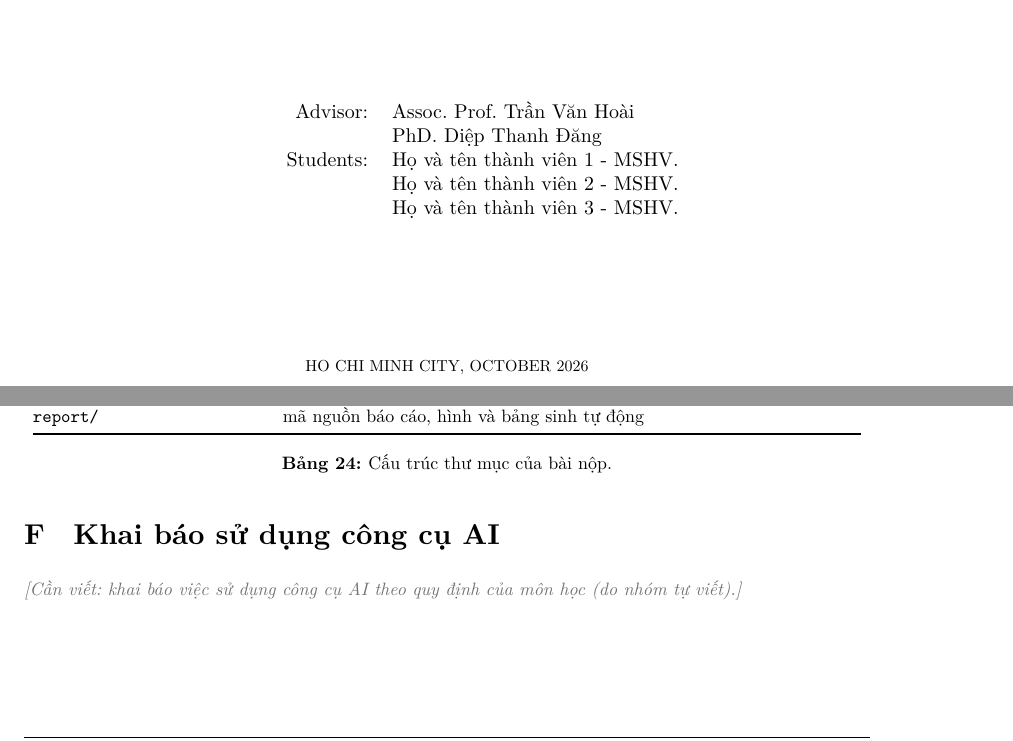
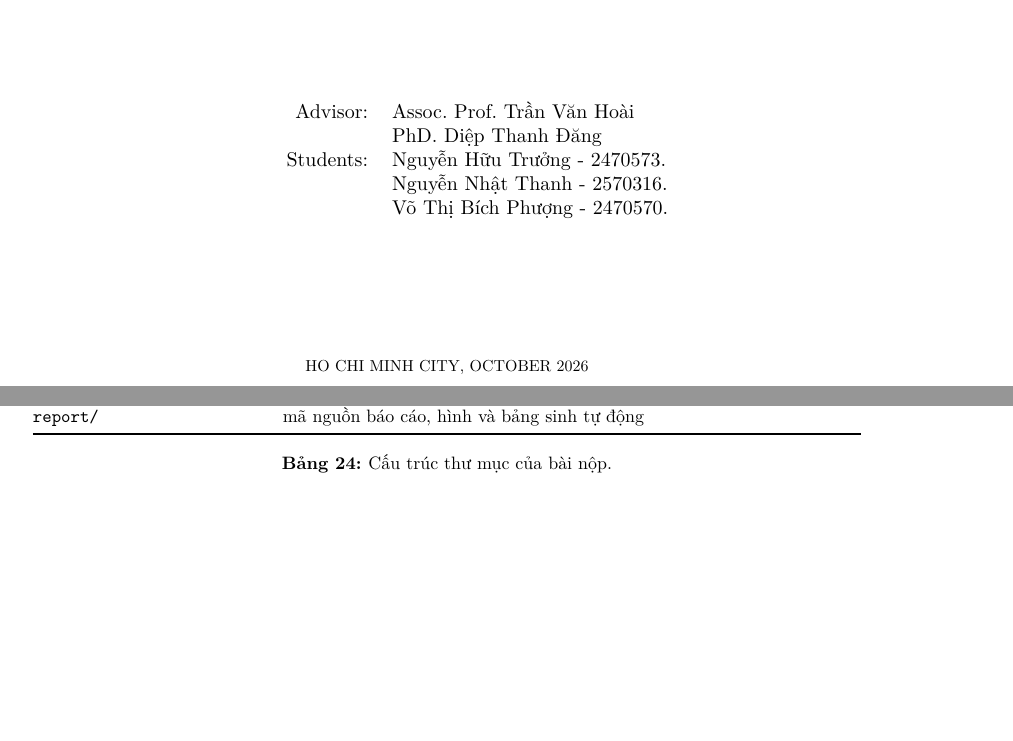
Before and after one commit to truongnh28/parallel-computing, a LaTeX problem sheet (Assignment-1/report/report.tex): two parts of pages 1 and 38 of 38, joined at a grey line, cut so that both start at the same text, the shorter picture padded with empty space. Compiled offline with XeLaTeX; a missing font is replaced by an installed copy or a similar font.

Commit message:
Report: drop the AI-use appendix

```diff
--- a/Assignment-1/report/report.tex
+++ b/Assignment-1/report/report.tex
@@ -29,9 +29,9 @@
 % Bảng "Students" của trang bìa, như template: dòng đầu có chữ "Students:", các dòng sau để trống
 % hai cột đầu. Mỗi dòng: <Họ và tên> - <MSHV>.
 \newcommand{\GroupMembers}{%
-  & Students: & Họ và tên thành viên 1 - MSHV.\\
-  & & Họ và tên thành viên 2 - MSHV.\\
-  & & Họ và tên thành viên 3 - MSHV.\\
+  & Students: & Nguyễn Hữu Trưởng - 2470573.\\
+  & & Nguyễn Nhật Thanh - 2570316.\\
+  & & Võ Thị Bích Phượng - 2470570.\\
 }
 \newcommand{\CourseTitleEN}{PARALLEL COMPUTING}          % dòng tên môn trên trang bìa
 \newcommand{\AdvisorLine}{Assoc. Prof. Trần Văn Hoài\\ & & PhD. Diệp Thanh Đăng}
@@ -557,11 +557,4 @@ phân tích; mục So sánh giữa các máy trích số từ chúng.
 \caption{Cấu trúc thư mục của bài nộp.}\label{tab:layout}
 \end{table}
 
-\section{Khai báo sử dụng công cụ AI}
-% TODO(report): khai báo theo đúng quy định của môn học. Nội dung do nhóm tự viết và chịu trách
-% nhiệm: công cụ nào đã dùng, dùng cho việc gì (mã nguồn, kiểm tra, script đo và vẽ, báo cáo),
-% nhóm đã kiểm tra lại kết quả của công cụ bằng cách nào, phần nào hoàn toàn do nhóm tự làm.
-\TODO{khai báo việc sử dụng công cụ AI theo quy định của môn học (do nhóm tự viết).}
-
-
 \end{document}
```
Also changed, not shown: Assignment-1/report/report.pdf.
